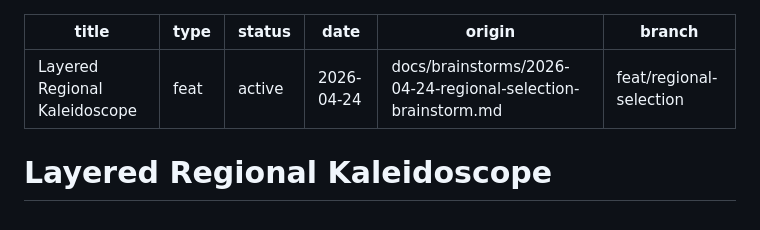
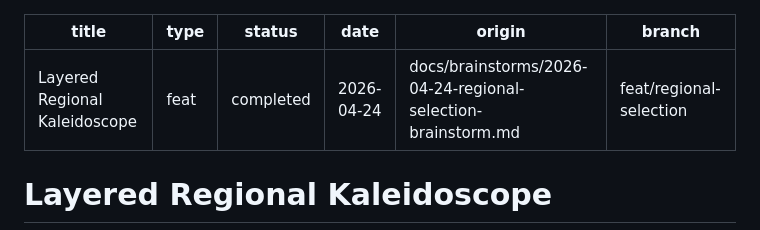
Before and after one commit to abeage1/stanley-kaleidoscope-web, a Markdown page: docs/plans/2026-04-24-002-feat-layered-regional-kaleidoscope-plan.md, the part around one of its changes. GitHub-like rendering.

Commit message:
docs(plan): mark acceptance criteria complete + status
Checks off every functional, non-functional, and quality-gate item
in the plan. Status frontmatter flips from active to completed.

```diff
--- a/docs/plans/2026-04-24-002-feat-layered-regional-kaleidoscope-plan.md
+++ b/docs/plans/2026-04-24-002-feat-layered-regional-kaleidoscope-plan.md
@@ -1,7 +1,7 @@
 ---
 title: Layered Regional Kaleidoscope
 type: feat
-status: active
+status: completed
 date: 2026-04-24
 origin: docs/brainstorms/2026-04-24-regional-selection-brainstorm.md
 branch: feat/regional-selection
```
Also changed, not shown: other parts of docs/plans/2026-04-24-002-feat-layered-regional-kaleidoscope-plan.md (+27 -27 lines).
